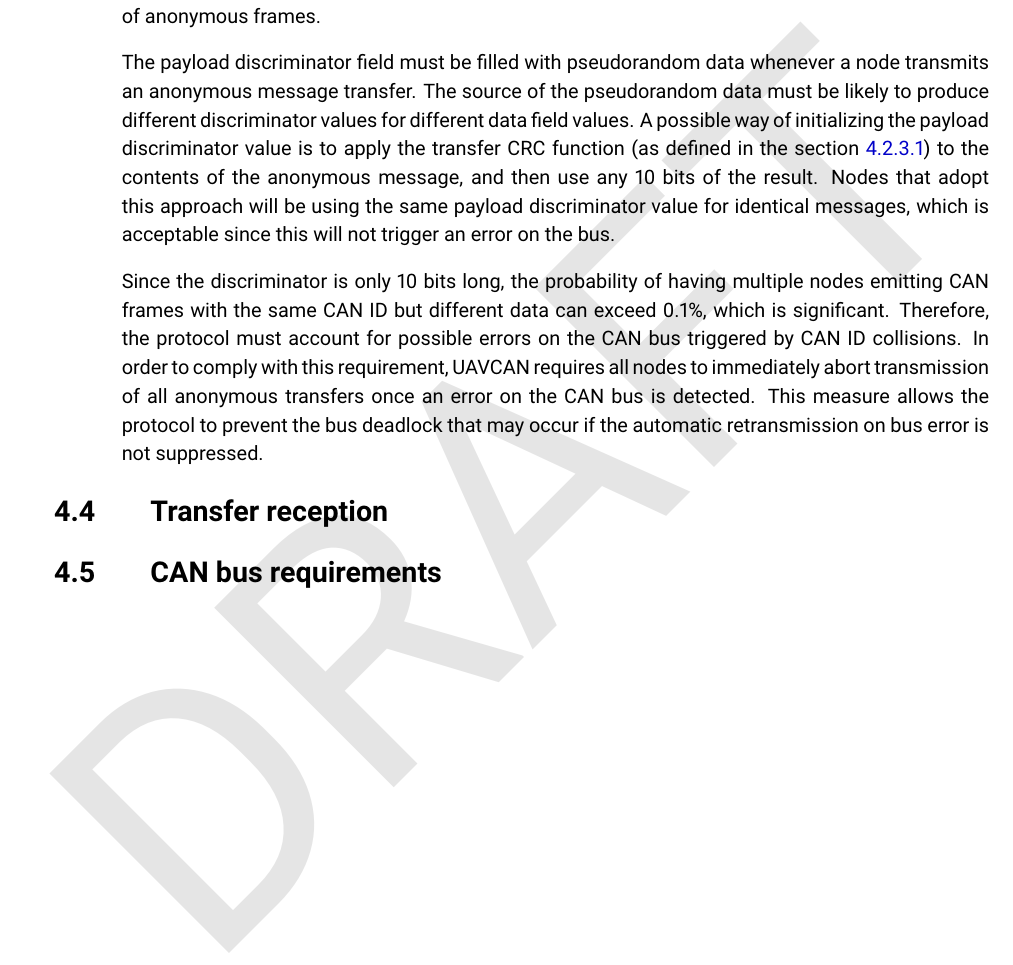
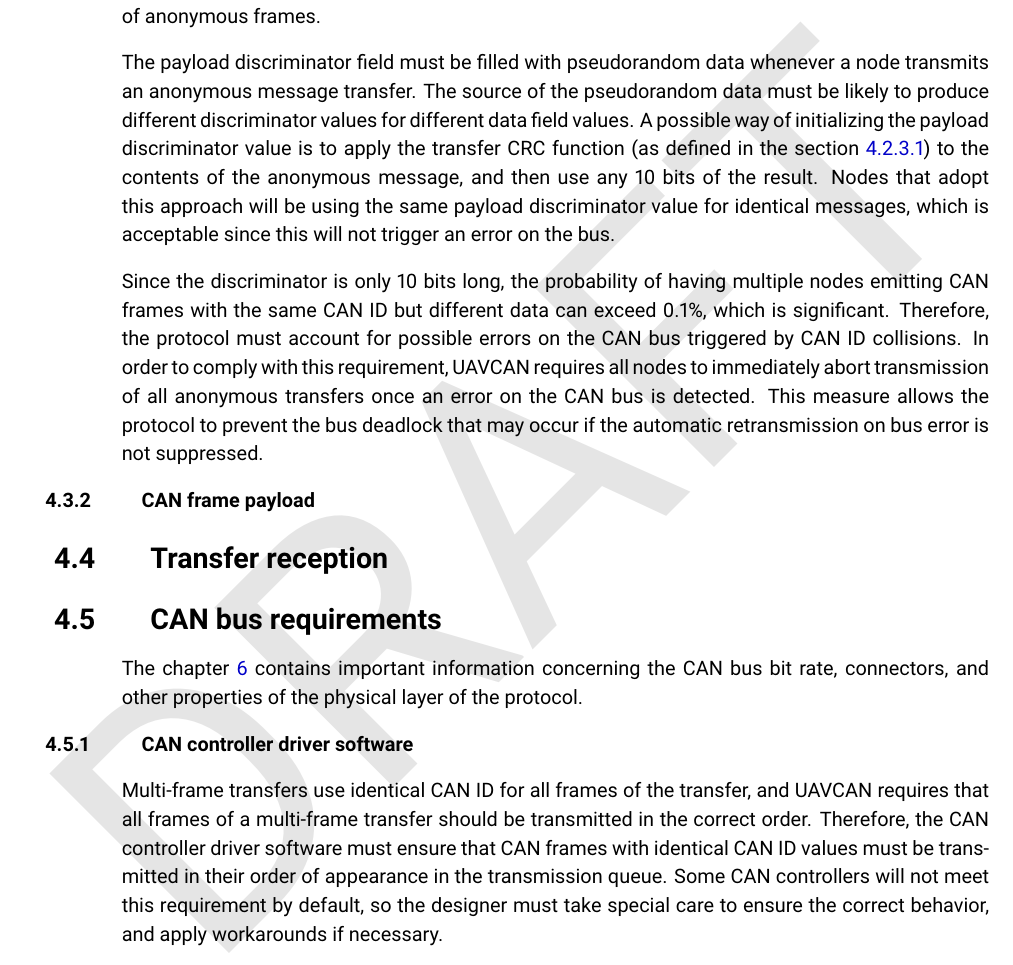
Before and after one commit to OpenCyphal/specification, a LaTeX thesis (specification/UAVCAN_Specification.tex, which reads specification/can_bus_transport_layer/can_bus_transport_layer.tex): part of page 38 of 40, cut so that both start at the same text. Compiled offline with pdfLaTeX.

Commit message:
CAN bus requirements section

```diff
--- a/specification/can_bus_transport_layer/can_bus_transport_layer.tex
+++ b/specification/can_bus_transport_layer/can_bus_transport_layer.tex
@@ -614,6 +614,22 @@
 This measure allows the protocol to prevent the bus deadlock that may occur if the automatic
 retransmission on bus error is not suppressed.
 
+\subsection{CAN frame payload}
+
+
+
 \section{Transfer reception}\label{sec:transfer_reception}
 
 \section{CAN bus requirements}
+
+The chapter \ref{sec:hardware_design_recommendations} contains important information
+concerning the CAN bus bit rate, connectors, and other properties of the physical layer of the protocol.
+
+\subsection{CAN controller driver software}
+
+Multi-frame transfers use identical CAN ID for all frames of the transfer,
+and UAVCAN requires that all frames of a multi-frame transfer should be transmitted in the correct order.
+Therefore, the CAN controller driver software must ensure that CAN frames with identical CAN ID values
+must be transmitted in their order of appearance in the transmission queue.
+Some CAN controllers will not meet this requirement by default,
+so the designer must take special care to ensure the correct behavior, and apply workarounds if necessary.
```
